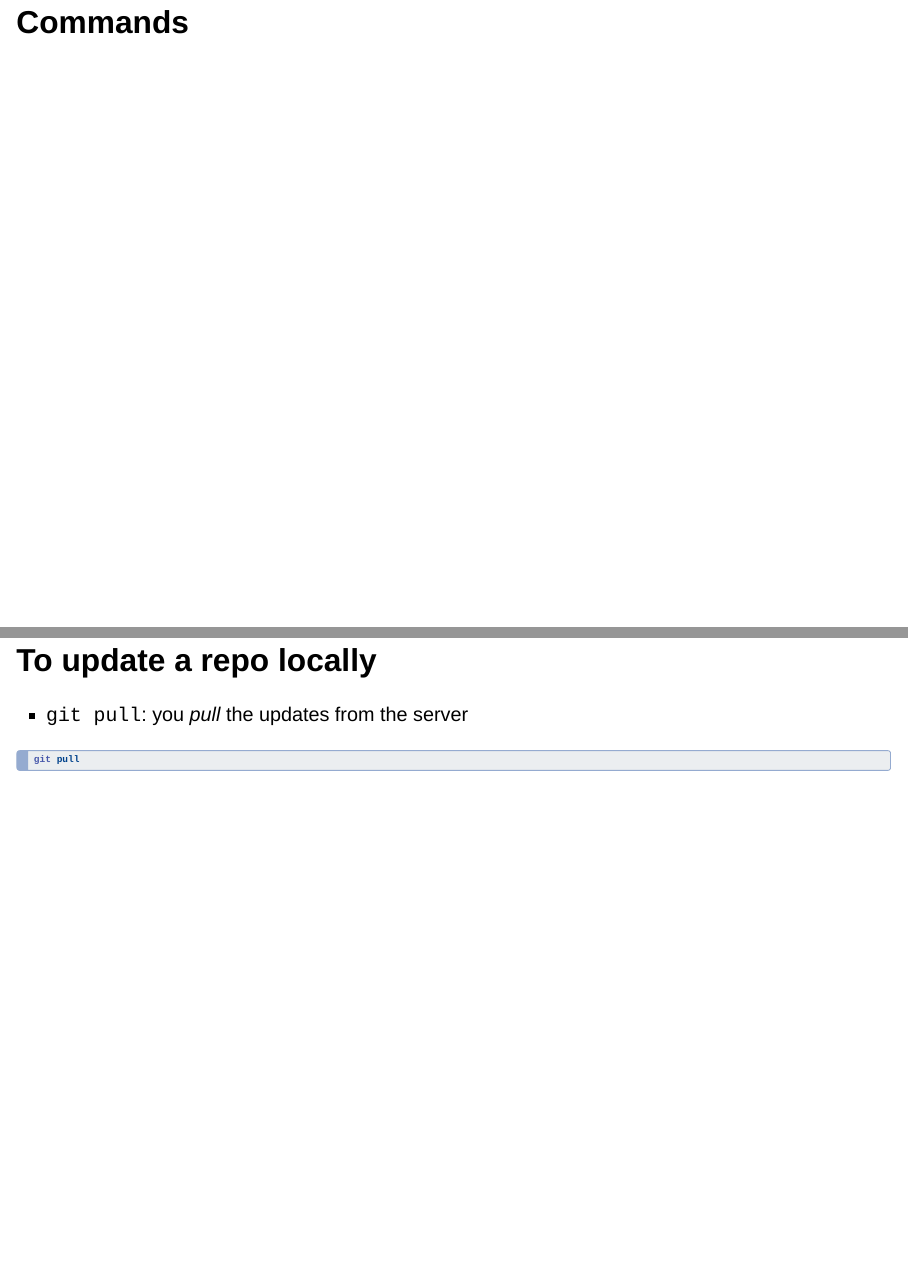
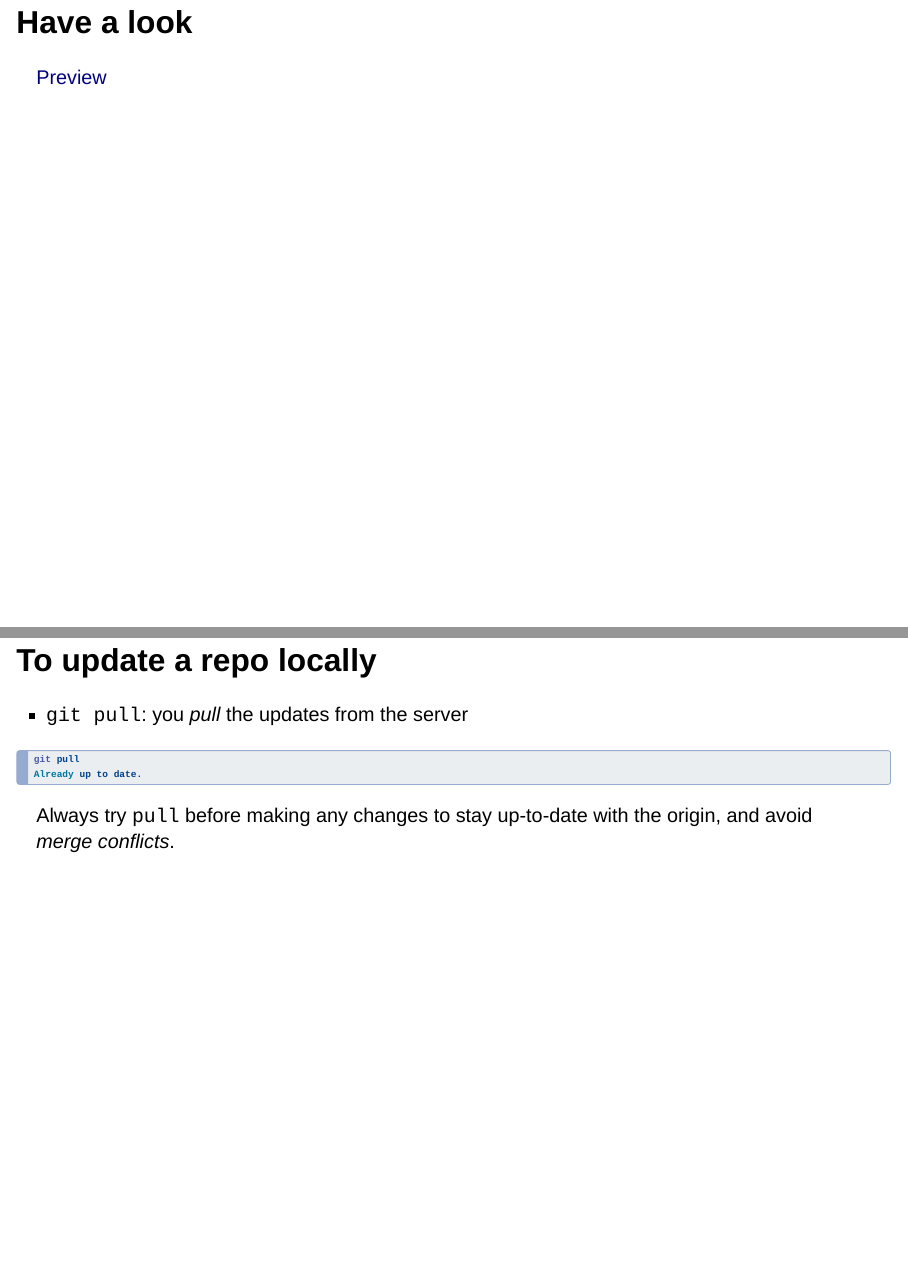
Before and after one commit to wexlergroup/git-recite-slides, a Quarto document (index.qmd): pages 9 and 12 of 16 before the commit and pages 9 and 13 of 17 after it, joined at a grey line. Rendered offline with R 4.5, knitr and Pandoc in place of Quarto, with nearby package versions; drawn as Slidy slides in place of the format the file asks for.

Commit message:
try preview web link

````diff
--- a/index.qmd
+++ b/index.qmd
@@ -96,6 +96,10 @@ digraph B {
 - Software Carpentry, Version Control with Git <https://swcarpentry.github.io/git-novice/>
 - Git documentation  <https://git-scm.com/docs>
 
+## Have a look
+
+[Preview](https://github.com/wexlergroup/FreeBird.jl){preview-link="true"}
+
 # Commands
 
 ## Setting up a repository
@@ -126,8 +130,11 @@ git clone https://github.com/your_github_username/your_repo
 - `git pull`: you *pull* the updates from the server
 ```bash
 git pull
+Already up to date.
 ```
 
+
+Always try `pull` before making any changes to stay up-to-date with the origin, and avoid *merge conflicts*.
 
 ## Inspecting a repository
 
````
Also changed, not shown: 1 other file.
